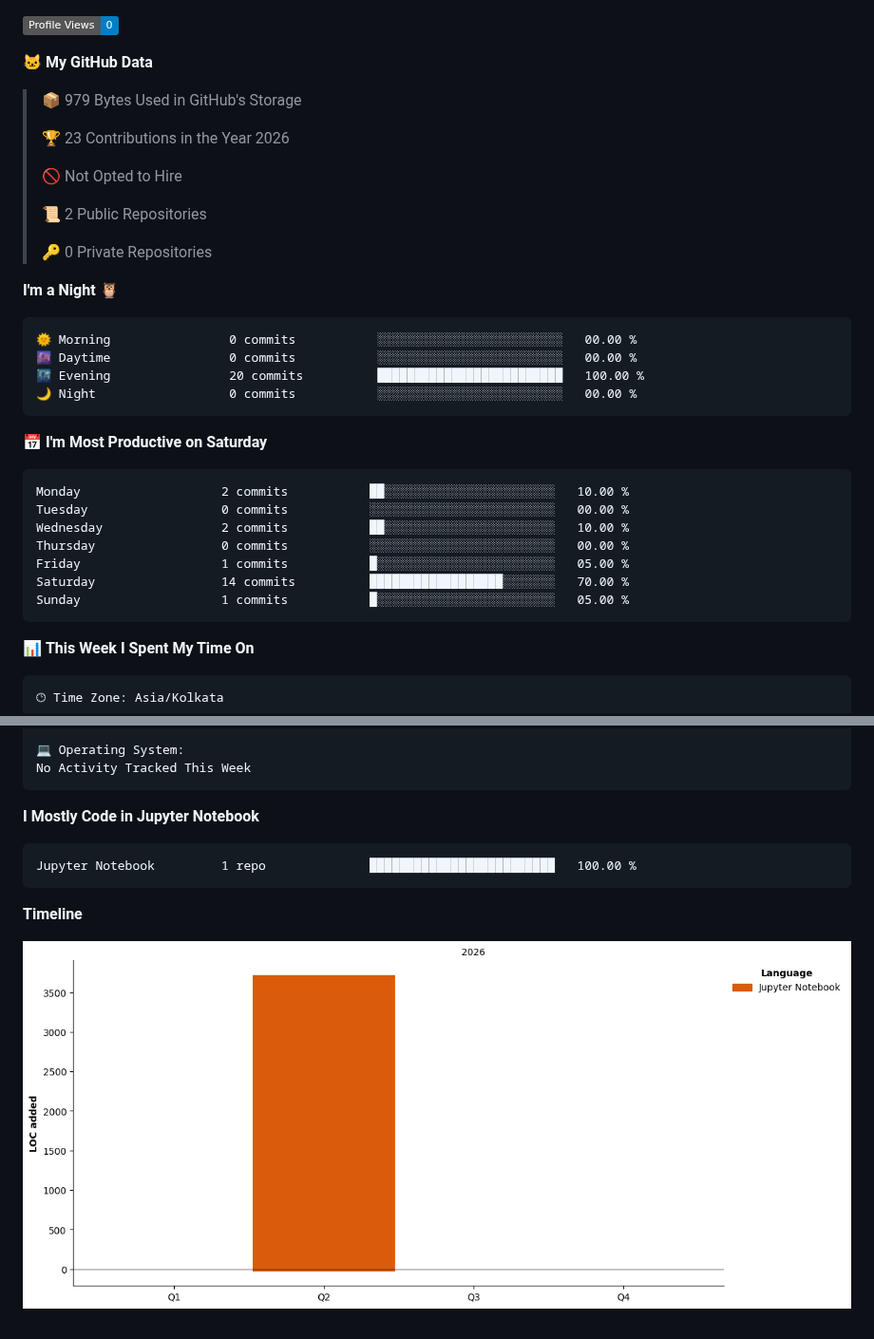
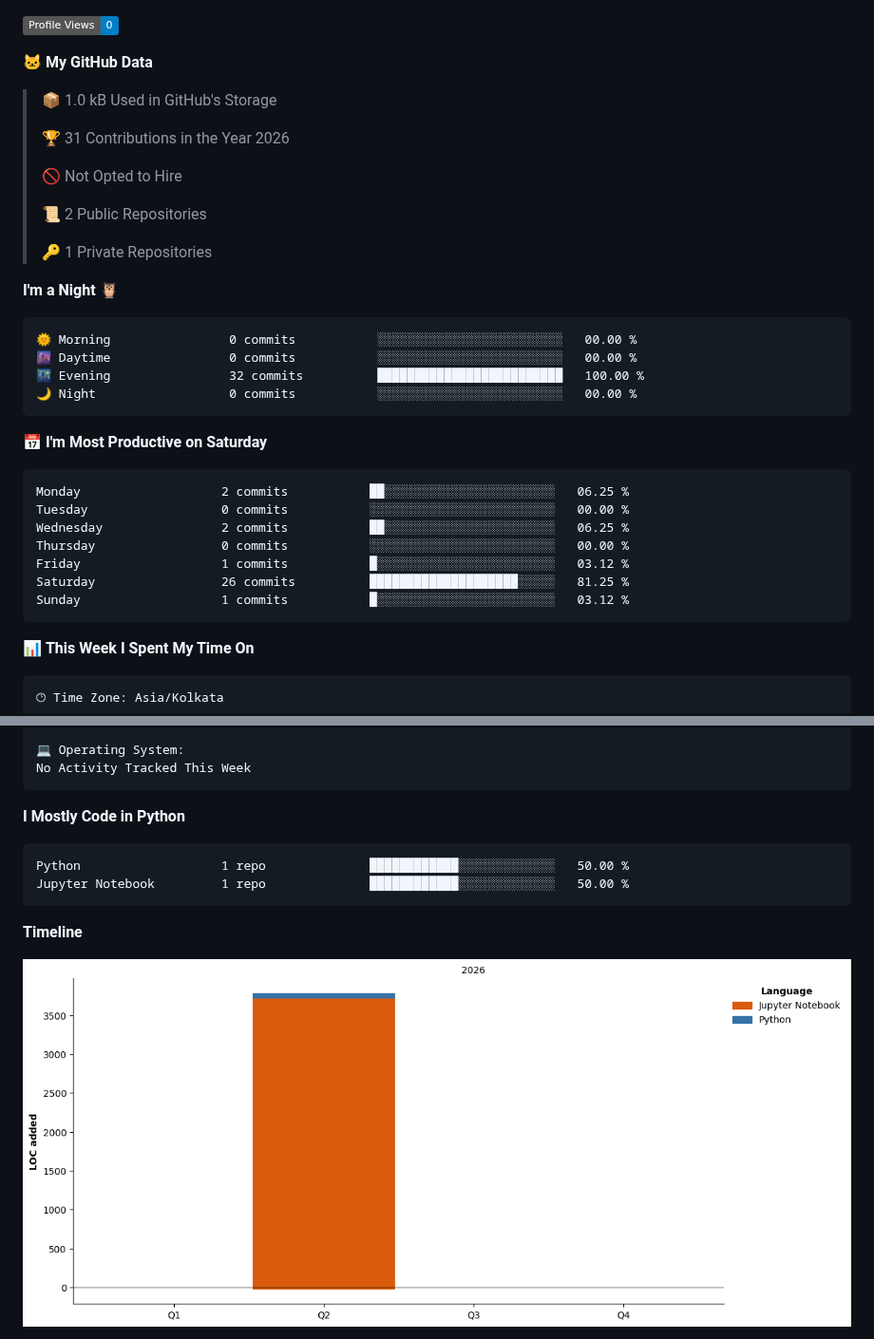
Before and after one commit to sushantkumar31/sushantkumar31, a Markdown page: README.md, 2 parts joined by grey strips. Shown at 95% size. Drawn GitHub-style; pictures changed too: assets/bar_graph.png; badges without logos.

Commit message:
Updated with Dev Metrics

````diff
--- a/README.md
+++ b/README.md
@@ -45,34 +43,34 @@
 
 **🐱 My GitHub Data**
 
-> 📦 979 Bytes Used in GitHub's Storage
+> 📦 1.0 kB Used in GitHub's Storage
  >
-> 🏆 23 Contributions in the Year 2026
+> 🏆 31 Contributions in the Year 2026
  >
 > 🚫 Not Opted to Hire
  >
 > 📜 2 Public Repositories
  >
-> 🔑 0 Private Repositories
+> 🔑 1 Private Repositories
  >
 **I'm a Night 🦉**
 
 ```text
 🌞 Morning                0 commits           ░░░░░░░░░░░░░░░░░░░░░░░░░   00.00 %
 🌆 Daytime                0 commits           ░░░░░░░░░░░░░░░░░░░░░░░░░   00.00 %
-🌃 Evening                20 commits          █████████████████████████   100.00 %
+🌃 Evening                32 commits          █████████████████████████   100.00 %
 🌙 Night                  0 commits           ░░░░░░░░░░░░░░░░░░░░░░░░░   00.00 %
 ```
 📅 **I'm Most Productive on Saturday**
 
 ```text
-Monday                   2 commits           ██░░░░░░░░░░░░░░░░░░░░░░░   10.00 %
+Monday                   2 commits           ██░░░░░░░░░░░░░░░░░░░░░░░   06.25 %
 Tuesday                  0 commits           ░░░░░░░░░░░░░░░░░░░░░░░░░   00.00 %
-Wednesday                2 commits           ██░░░░░░░░░░░░░░░░░░░░░░░   10.00 %
+Wednesday                2 commits           ██░░░░░░░░░░░░░░░░░░░░░░░   06.25 %
 Thursday                 0 commits           ░░░░░░░░░░░░░░░░░░░░░░░░░   00.00 %
-Friday                   1 commits           █░░░░░░░░░░░░░░░░░░░░░░░░   05.00 %
-Saturday                 14 commits          ██████████████████░░░░░░░   70.00 %
-Sunday                   1 commits           █░░░░░░░░░░░░░░░░░░░░░░░░   05.00 %
+Friday                   1 commits           █░░░░░░░░░░░░░░░░░░░░░░░░   03.12 %
+Saturday                 26 commits          ████████████████████░░░░░   81.25 %
+Sunday                   1 commits           █░░░░░░░░░░░░░░░░░░░░░░░░   03.12 %
 ```
 
 
@@ -94,10 +92,11 @@ No Activity Tracked This Week
 No Activity Tracked This Week
 ```
 
-**I Mostly Code in Jupyter Notebook**
+**I Mostly Code in Python**
 
 ```text
-Jupyter Notebook         1 repo              █████████████████████████   100.00 %
+Python                   1 repo              ████████████░░░░░░░░░░░░░   50.00 %
+Jupyter Notebook         1 repo              ████████████░░░░░░░░░░░░░   50.00 %
 ```
 
 
````
Also changed, not shown: other parts of README.md (+1 -3 lines).
